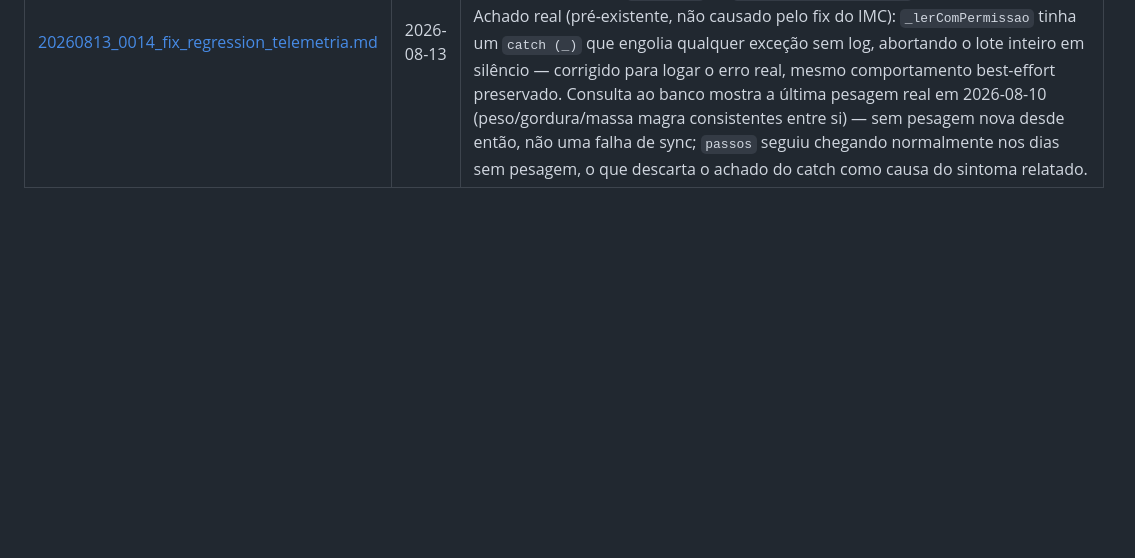
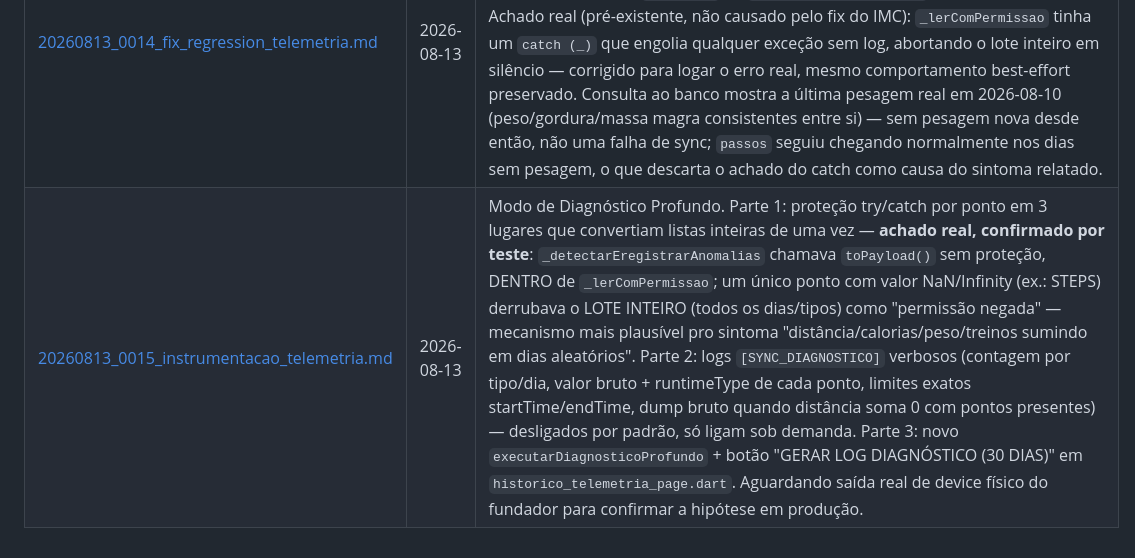
Before and after one commit to educarmo-design/projeto_secreto, a Markdown page: docs/log_dev/INDICE.md, the part around the change. Drawn GitHub-style; blank space fills up the shorter version.

Commit message:
docs(log_dev): registra 20260813_0015_instrumentacao_telemetria
Log de Máquina do Modo de Diagnóstico Profundo. Append ao INDICE.md.

Co-Authored-By: Claude Sonnet 5 <noreply@anthropic.com>

```diff
--- a/docs/log_dev/INDICE.md
+++ b/docs/log_dev/INDICE.md
@@ -29,3 +29,4 @@ um relatório de fim de tarefa, um arquivo por tarefa, nomeado `AAAAMMDD_NNNN.md
 | [20260812_0010.md](20260812_0010.md) | 2026-08-12 | N08 (Motor de Exceções de dupla via) + N10 (Prescrição Profissional) + N11 (Meta Self-Service): nova tabela `objetivos_alimentares` (sem policy de escrita — só a RPC grava) + trigger de versionamento por `(usuario_id, tipo_dia)` + RPC `validar_e_salvar_meta` (chama o Motor N07 internamente; profissional só recebe avisos, atleta é bloqueado por trava clínica ANVISA, prioridade B2B do profissional, ou carência de 30 dias) — verificada com 9 asserções funcionais reais. Painel Web: `PrescricaoView.tsx` (cards, formulário, "Copiar Último", banner de avisos) em `PatientDetails.tsx`. App Flutter: `meta_bem_estar_page.dart` (2 estados de bloqueio de tela inteira + modal vermelho de trava clínica) e `meta_bem_estar_repository.dart`. |
 | [20260812_0011_fix_imc.md](20260812_0011_fix_imc.md) | 2026-08-12 | Fix: IMC não calculava para `atleta1000@teste.com`. Causa raiz encontrada por consulta real ao banco: o usuário tinha `metricas_saude_diarias` cheia de dados do Garmin mas ZERO linha em `perfis_usuarios` — `atualizarAlturaCm`/`atualizarDataNascimento`/`atualizarSexoBiologico` usavam `.update()`, que "sucede" silenciosamente (0 linhas afetadas, sem exceção) quando a linha não existe. Trocado por `.upsert()` (cria a linha se faltar) — sem migration nova, a RLS já permitia. Adicionado IMC ao vivo (reativo, recalcula a cada dígito) em `perfil_usuario_page.dart`, já que nenhuma tela do app jamais calculava/mostrava IMC client-side. Fix reproduzido e confirmado contra o banco real com um usuário no mesmo estado quebrado. |
 | [20260813_0014_fix_regression_telemetria.md](20260813_0014_fix_regression_telemetria.md) | 2026-08-13 | Auditoria de regressão reportada ("peso/gordura pararam de sincronizar após o fix do IMC"): descartada — o diff da correção de IMC não tocou `health_sync_service.dart` em nenhuma linha, `WEIGHT`/`BODY_FAT_PERCENTAGE` continuam pedidos, `.upsert()` de `metricas_saude_diarias` já loga erro real. Achado real (pré-existente, não causado pelo fix do IMC): `_lerComPermissao` tinha um `catch (_)` que engolia qualquer exceção sem log, abortando o lote inteiro em silêncio — corrigido para logar o erro real, mesmo comportamento best-effort preservado. Consulta ao banco mostra a última pesagem real em 2026-08-10 (peso/gordura/massa magra consistentes entre si) — sem pesagem nova desde então, não uma falha de sync; `passos` seguiu chegando normalmente nos dias sem pesagem, o que descarta o achado do catch como causa do sintoma relatado. |
+| [20260813_0015_instrumentacao_telemetria.md](20260813_0015_instrumentacao_telemetria.md) | 2026-08-13 | Modo de Diagnóstico Profundo. Parte 1: proteção try/catch por ponto em 3 lugares que convertiam listas inteiras de uma vez — **achado real, confirmado por teste**: `_detectarEregistrarAnomalias` chamava `toPayload()` sem proteção, DENTRO de `_lerComPermissao`; um único ponto com valor NaN/Infinity (ex.: STEPS) derrubava o LOTE INTEIRO (todos os dias/tipos) como "permissão negada" — mecanismo mais plausível pro sintoma "distância/calorias/peso/treinos sumindo em dias aleatórios". Parte 2: logs `[SYNC_DIAGNOSTICO]` verbosos (contagem por tipo/dia, valor bruto + runtimeType de cada ponto, limites exatos startTime/endTime, dump bruto quando distância soma 0 com pontos presentes) — desligados por padrão, só ligam sob demanda. Parte 3: novo `executarDiagnosticoProfundo` + botão "GERAR LOG DIAGNÓSTICO (30 DIAS)" em `historico_telemetria_page.dart`. Aguardando saída real de device físico do fundador para confirmar a hipótese em produção. |
```
Also changed, not shown: docs/log_dev/20260813_0015_instrumentacao_telemetria.md (added, +99 -0 lines).
